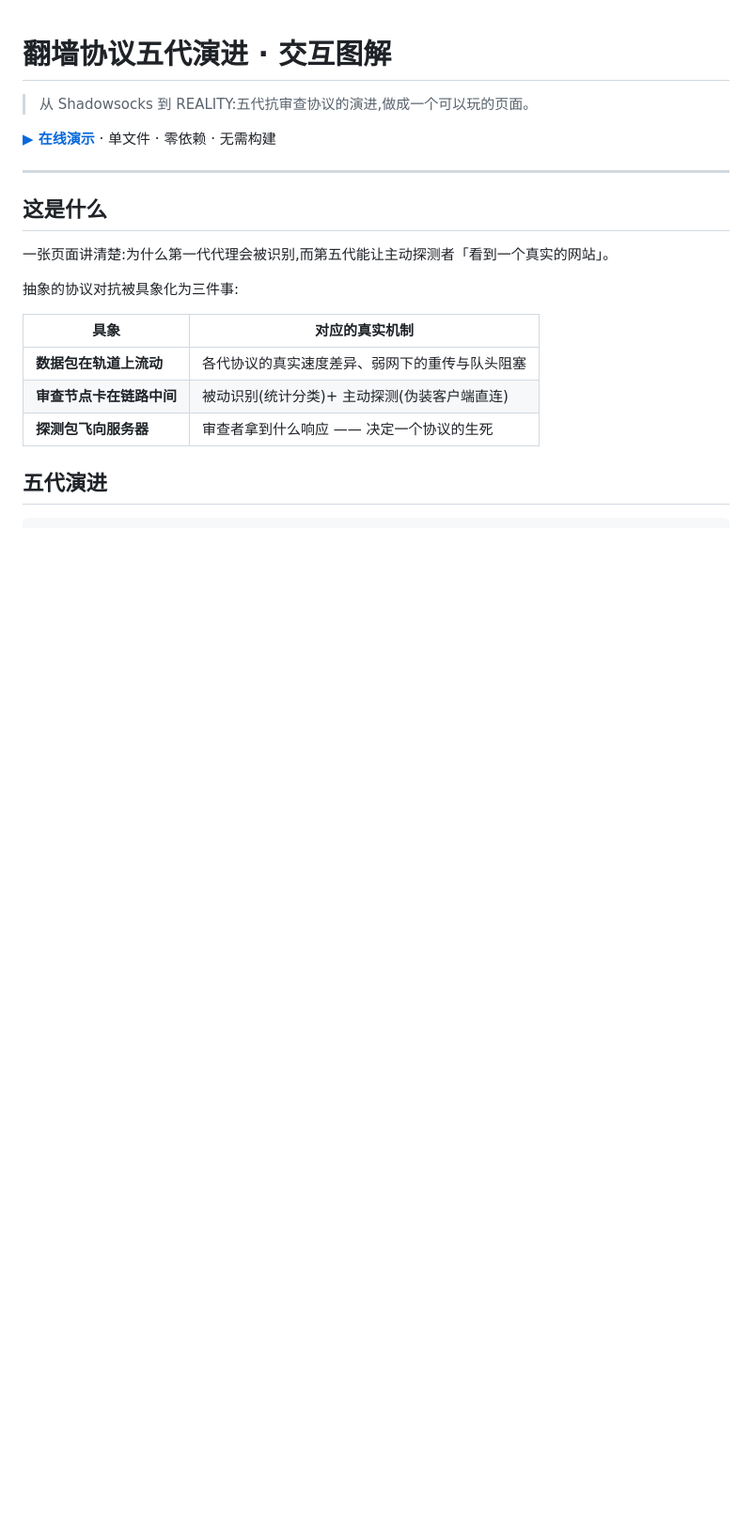
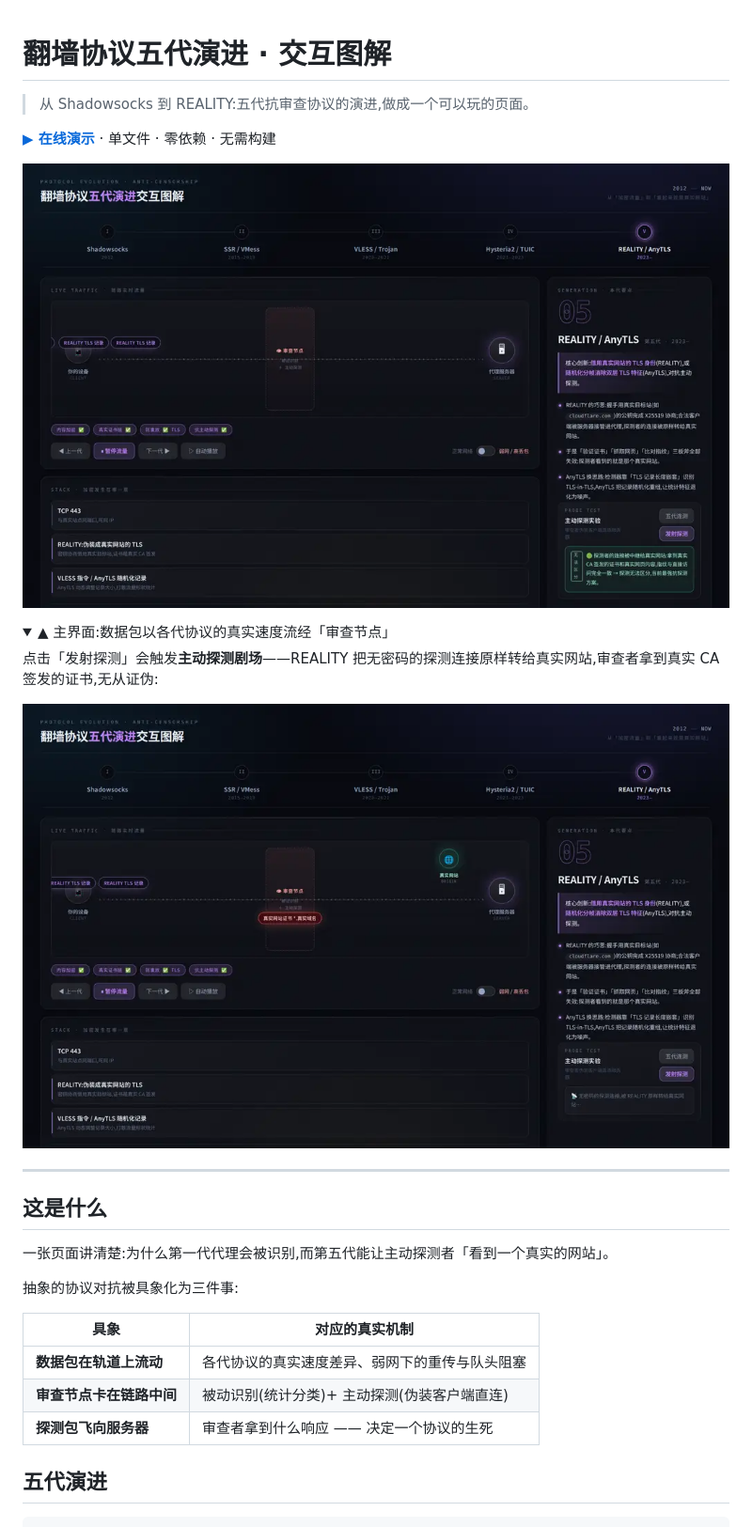
Before and after one commit to alloevil/proxy-evolution, a Markdown page: README.md, the part around the change. Shown at 94% size. Rendered like a GitHub page; pictures changed too: screenshot-main.png (added), screenshot-probe.png (added); folded sections open; blank space fills up the shorter version.

Commit message:
docs: README 首屏截图(主界面 + REALITY 探测剧场)

```diff
--- a/README.md
+++ b/README.md
@@ -3,6 +3,17 @@
 > 从 Shadowsocks 到 REALITY:五代抗审查协议的演进,做成一个可以玩的页面。
 
 **[▶ 在线演示](https://alloevil.github.io/proxy-evolution/)** · 单文件 · 零依赖 · 无需构建
+
+![主界面:第五代 REALITY,数据包流经审查节点](./screenshot-main.png)
+
+<details>
+<summary>▲ 主界面:数据包以各代协议的真实速度流经「审查节点」</summary>
+
+点击「发射探测」会触发**主动探测剧场**——REALITY 把无密码的探测连接原样转给真实网站,审查者拿到真实 CA 签发的证书,无从证伪:
+
+![主动探测剧场:REALITY 把探测连接中继给真实网站](./screenshot-probe.png)
+
+</details>
 
 ---
 
```
